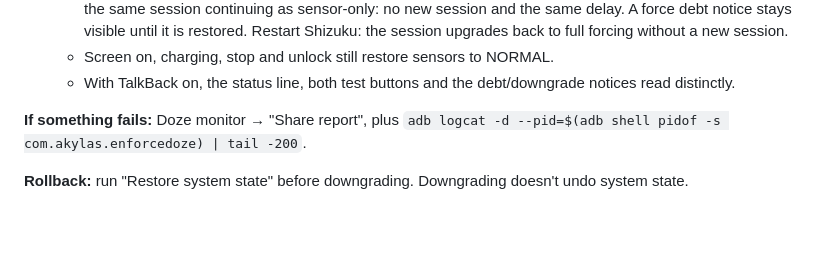
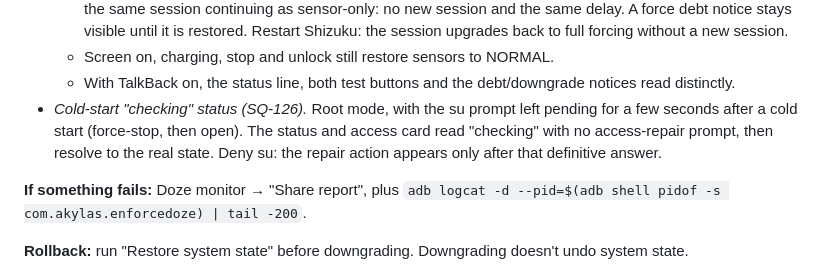
Before and after one commit to akane599/AkaDoZe, a Markdown page: docs/device-test-1.11.0.md, the part around the change. GitHub-like rendering; blank space fills up the shorter version.

Commit message:
Add cold-start checking status device check (SQ-126)
Co-Authored-By: Claude Opus 5.5 (1M context) <noreply@anthropic.com>

```diff
--- a/docs/device-test-1.11.0.md
+++ b/docs/device-test-1.11.0.md
@@ -142,6 +142,9 @@ before, and nothing should be reset.
     visible until it is restored. Restart Shizuku: the session upgrades back to full forcing without a new session.
   - Screen on, charging, stop and unlock still restore sensors to NORMAL.
   - With TalkBack on, the status line, both test buttons and the debt/downgrade notices read distinctly.
+- *Cold-start "checking" status (SQ-126).* Root mode, with the su prompt left pending for a few seconds after a
+  cold start (force-stop, then open). The status and access card read "checking" with no access-repair
+  prompt, then resolve to the real state. Deny su: the repair action appears only after that definitive answer.
 
 **If something fails:** Doze monitor → "Share report", plus
 `adb logcat -d --pid=$(adb shell pidof -s com.akylas.enforcedoze) | tail -200`.
```
